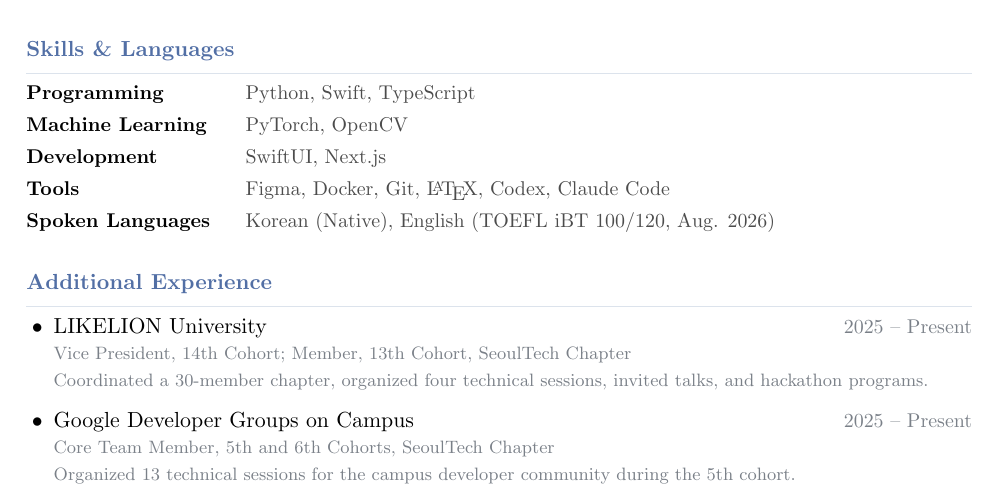
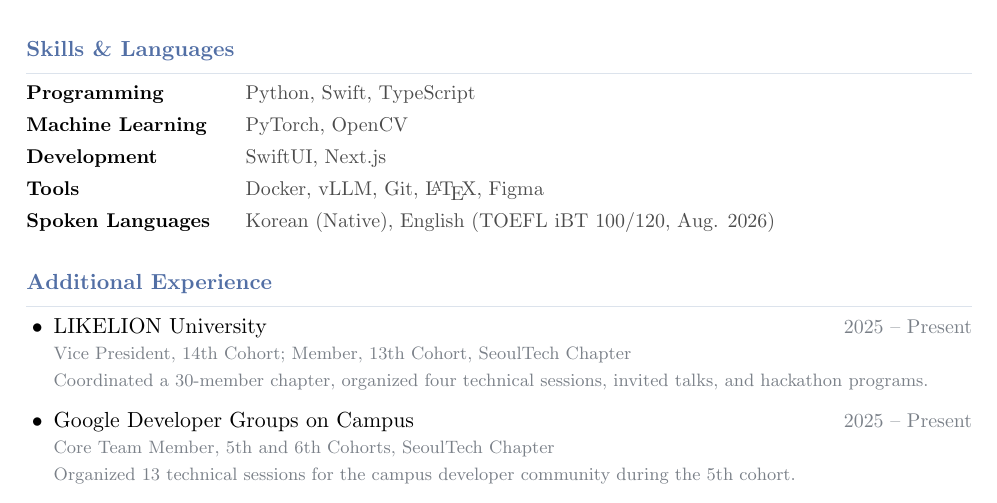
Before and after one commit to dohyeoplim/curriculum_vitae, a LaTeX CV (cv.tex): part of page 2 of 2, cut so that both start at the same text. Compiled offline with pdfLaTeX.

Commit message:
Updates from Overleaf

```diff
--- a/cv.tex
+++ b/cv.tex
@@ -93,7 +93,7 @@ GPA: 4.34 / 4.5 \;$\cdot$\; 1st in Department
   \skillline{Programming}{Python, Swift, TypeScript}
   \skillline{Machine Learning}{PyTorch, OpenCV}
   \skillline{Development}{SwiftUI, Next.js}
-  \skillline{Tools}{Figma, Docker, Git, \LaTeX, Codex, Claude Code}
+  \skillline{Tools}{Docker, vLLM, Git, \LaTeX, Figma}
   \skillline{Spoken Languages}{Korean (Native), English (TOEFL iBT 100/120, Aug. 2026)}
 \end{compactitems}
 
```
